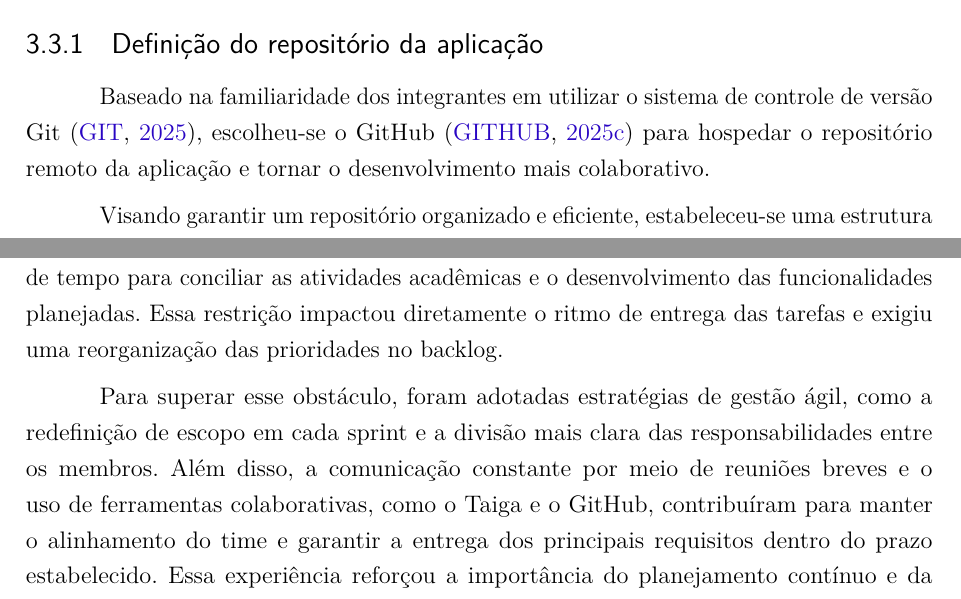
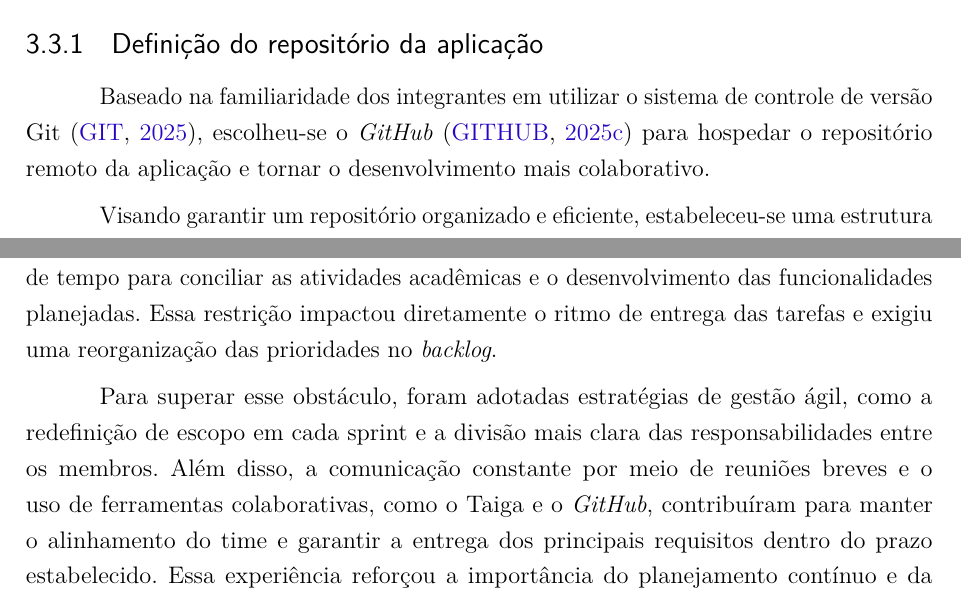
Before and after one commit to Henrriky/bs-beauty, a LaTeX thesis (docs/documentation/abntex2/main.tex, which reads docs/documentation/abntex2/cap03-gestao/03-03-repositorio-aplicacao.tex, docs/documentation/abntex2/cap03-gestao/03-04-desafios.tex): two parts of pages 33 and 35 of 103, joined at a grey line, cut so that both start at the same text. Compiled offline with pdfLaTeX.

Commit message:
docs: standardize "GitHub" to italic

```diff
--- a/docs/documentation/abntex2/cap03-gestao/03-03-repositorio-aplicacao.tex
+++ b/docs/documentation/abntex2/cap03-gestao/03-03-repositorio-aplicacao.tex
@@ -6,7 +6,7 @@ Nessa seção do capítulo, apresenta-se o repositório da aplicação, que cont
 
 \subsection{Definição do repositório da aplicação}
 
-Baseado na familiaridade dos integrantes em utilizar o sistema de controle de versão Git \cite{git-2025}, escolheu-se o GitHub \cite{github-2025} para hospedar o repositório remoto da aplicação e tornar o desenvolvimento mais colaborativo.
+Baseado na familiaridade dos integrantes em utilizar o sistema de controle de versão Git \cite{git-2025}, escolheu-se o \emph{GitHub} \cite{github-2025} para hospedar o repositório remoto da aplicação e tornar o desenvolvimento mais colaborativo.
 
 Visando garantir um repositório organizado e eficiente, estabeleceu-se uma estrutura de diretórios separando código-fonte da documentação do projeto e adotou-se o modelo de fluxo de trabalho \textit{Git Flow} \cite{gitflow-2023} para organizar o versionamento de ramificações. Além disso, foi utilizado \textit{Conventional Commits} \cite{convcommits-2025} para padronizar as mensagens de \textit{commit}, conferindo ainda mais organização.
 
--- a/docs/documentation/abntex2/cap03-gestao/03-04-desafios.tex
+++ b/docs/documentation/abntex2/cap03-gestao/03-04-desafios.tex
@@ -1,5 +1,5 @@
 \section{Desafios e Soluções}
 
-Durante a execução do projeto, a equipe enfrentou como principal desafio a limitação de tempo para conciliar as atividades acadêmicas e o desenvolvimento das funcionalidades planejadas. Essa restrição impactou diretamente o ritmo de entrega das tarefas e exigiu uma reorganização das prioridades no backlog.
+Durante a execução do projeto, a equipe enfrentou como principal desafio a limitação de tempo para conciliar as atividades acadêmicas e o desenvolvimento das funcionalidades planejadas. Essa restrição impactou diretamente o ritmo de entrega das tarefas e exigiu uma reorganização das prioridades no \emph{backlog}.
 
-Para superar esse obstáculo, foram adotadas estratégias de gestão ágil, como a redefinição de escopo em cada sprint e a divisão mais clara das responsabilidades entre os membros. Além disso, a comunicação constante por meio de reuniões breves e o uso de ferramentas colaborativas, como o Taiga e o GitHub, contribuíram para manter o alinhamento do time e garantir a entrega dos principais requisitos dentro do prazo estabelecido. Essa experiência reforçou a importância do planejamento contínuo e da adaptação frente a imprevistos no contexto de projetos reais.
+Para superar esse obstáculo, foram adotadas estratégias de gestão ágil, como a redefinição de escopo em cada sprint e a divisão mais clara das responsabilidades entre os membros. Além disso, a comunicação constante por meio de reuniões breves e o uso de ferramentas colaborativas, como o Taiga e o \emph{GitHub}, contribuíram para manter o alinhamento do time e garantir a entrega dos principais requisitos dentro do prazo estabelecido. Essa experiência reforçou a importância do planejamento contínuo e da adaptação frente a imprevistos no contexto de projetos reais.
```
